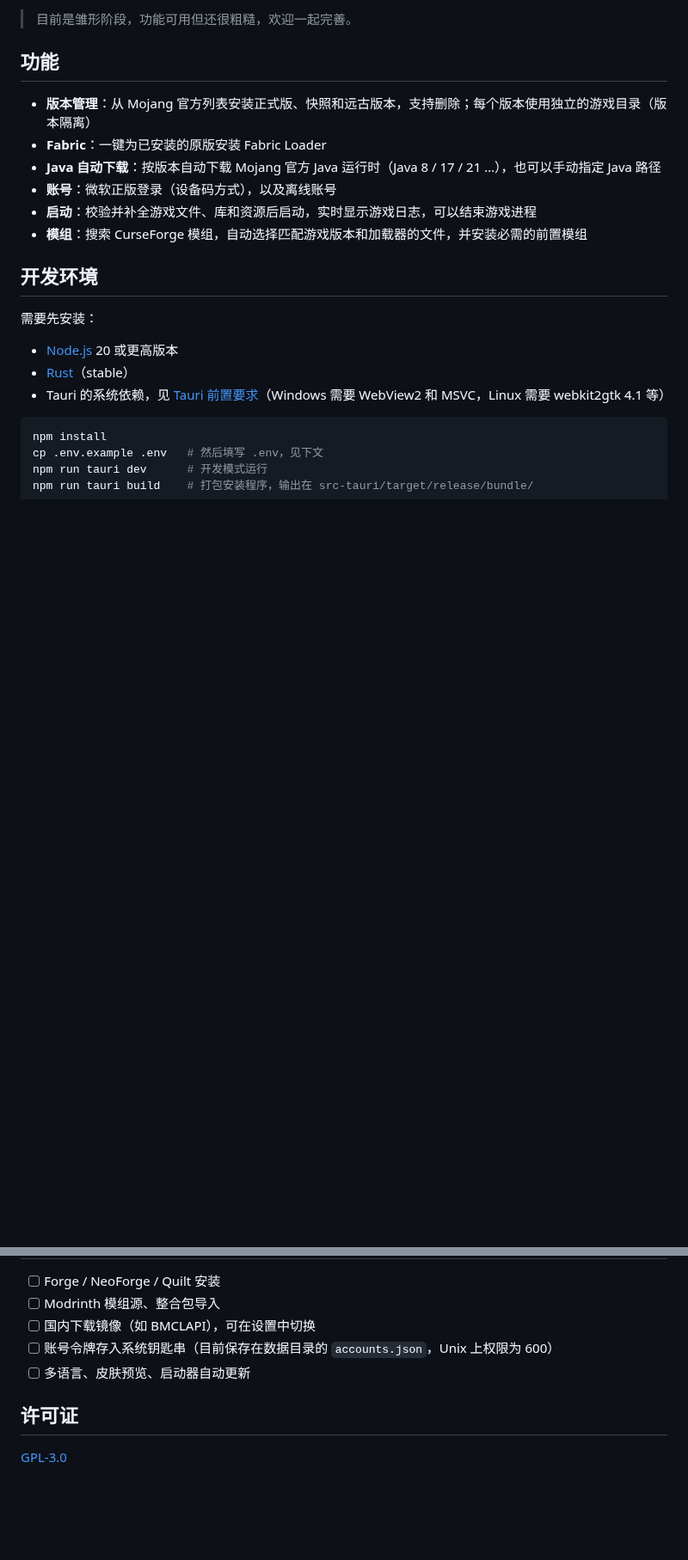
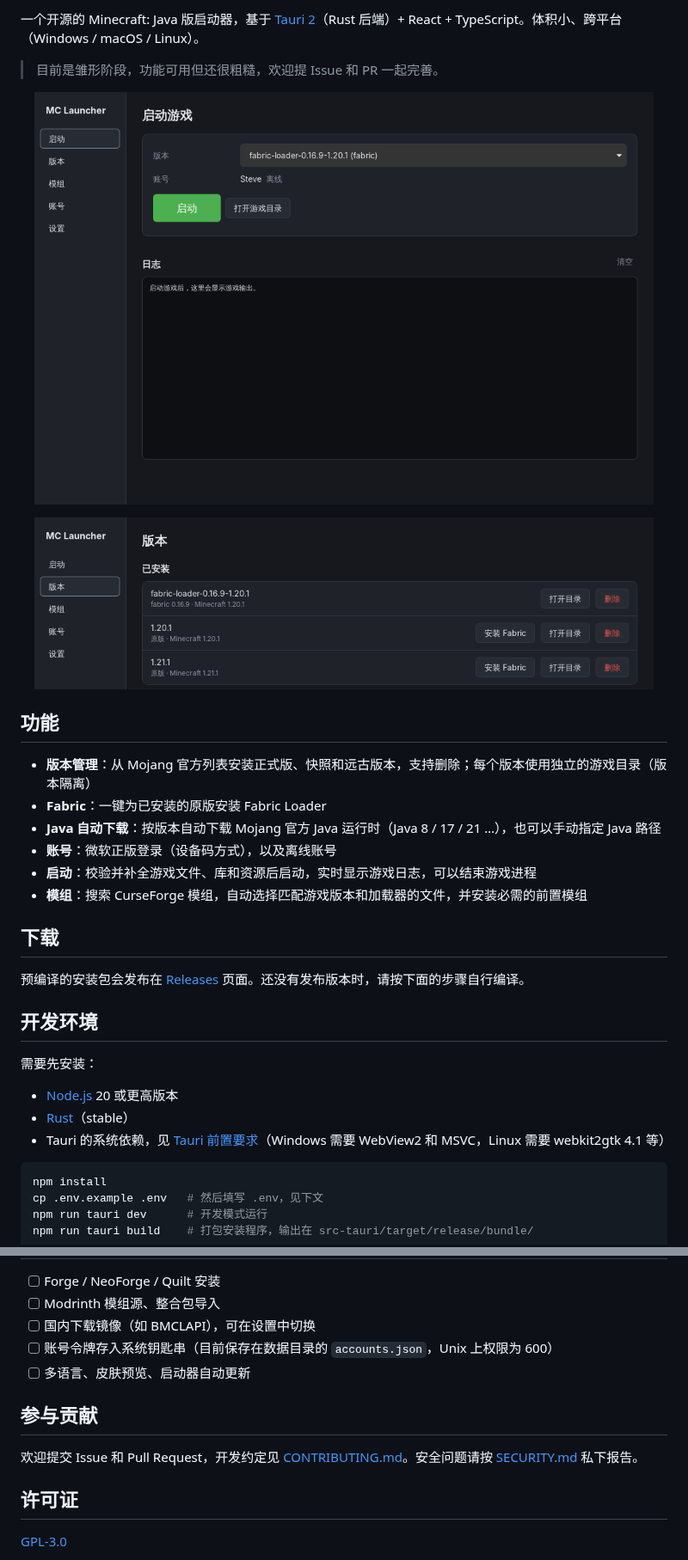
Before and after one commit to xukan5764-ai/minecraft-launcher, a Markdown page: README.md, 2 parts joined by grey strips. Shown at 86% size. Drawn GitHub-style; pictures changed too: docs/screenshots/home.png (added), docs/screenshots/versions.png (added); blank space fills up the shorter version.

```diff
--- a/README.md
+++ b/README.md
@@ -4,5 +5,14 @@
 
-> 目前是雏形阶段，功能可用但还很粗糙，欢迎一起完善。
+一个开源的 Minecraft: Java 版启动器，基于 [Tauri 2](https://tauri.app/)（Rust 后端）+ React + TypeScript。体积小、跨平台（Windows / macOS / Linux）。
+
+> 目前是雏形阶段，功能可用但还很粗糙，欢迎提 Issue 和 PR 一起完善。
+
+<p align="center">
+  <img src="docs/screenshots/home.png" alt="启动页" width="720" />
+</p>
+<p align="center">
+  <img src="docs/screenshots/versions.png" alt="版本管理" width="720" />
+</p>
 
 ## 功能
 
@@ -12,6 +22,10 @@
 - **账号**：微软正版登录（设备码方式），以及离线账号
 - **启动**：校验并补全游戏文件、库和资源后启动，实时显示游戏日志，可以结束游戏进程
 - **模组**：搜索 CurseForge 模组，自动选择匹配游戏版本和加载器的文件，并安装必需的前置模组
+
+## 下载
+
+预编译的安装包会发布在 [Releases](https://github.com/xukan5764-ai/minecraft-launcher/releases) 页面。还没有发布版本时，请按下面的步骤自行编译。
 
 ## 开发环境
 
@@ -106,6 +123,10 @@ src-tauri/              后端（Rust）
 - [ ] 账号令牌存入系统钥匙串（目前保存在数据目录的 `accounts.json`，Unix 上权限为 600）
 - [ ] 多语言、皮肤预览、启动器自动更新
 
+## 参与贡献
+
+欢迎提交 Issue 和 Pull Request，开发约定见 [CONTRIBUTING.md](CONTRIBUTING.md)。安全问题请按 [SECURITY.md](SECURITY.md) 私下报告。
+
 ## 许可证
 
 [GPL-3.0](LICENSE)
```
Also changed, not shown: other parts of README.md (+8 -4 lines), .github/pull_request_template.md (added, +10 -0 lines), CONTRIBUTING.md (added, +41 -0 lines), SECURITY.md (added, +17 -0 lines), 5 other files.
